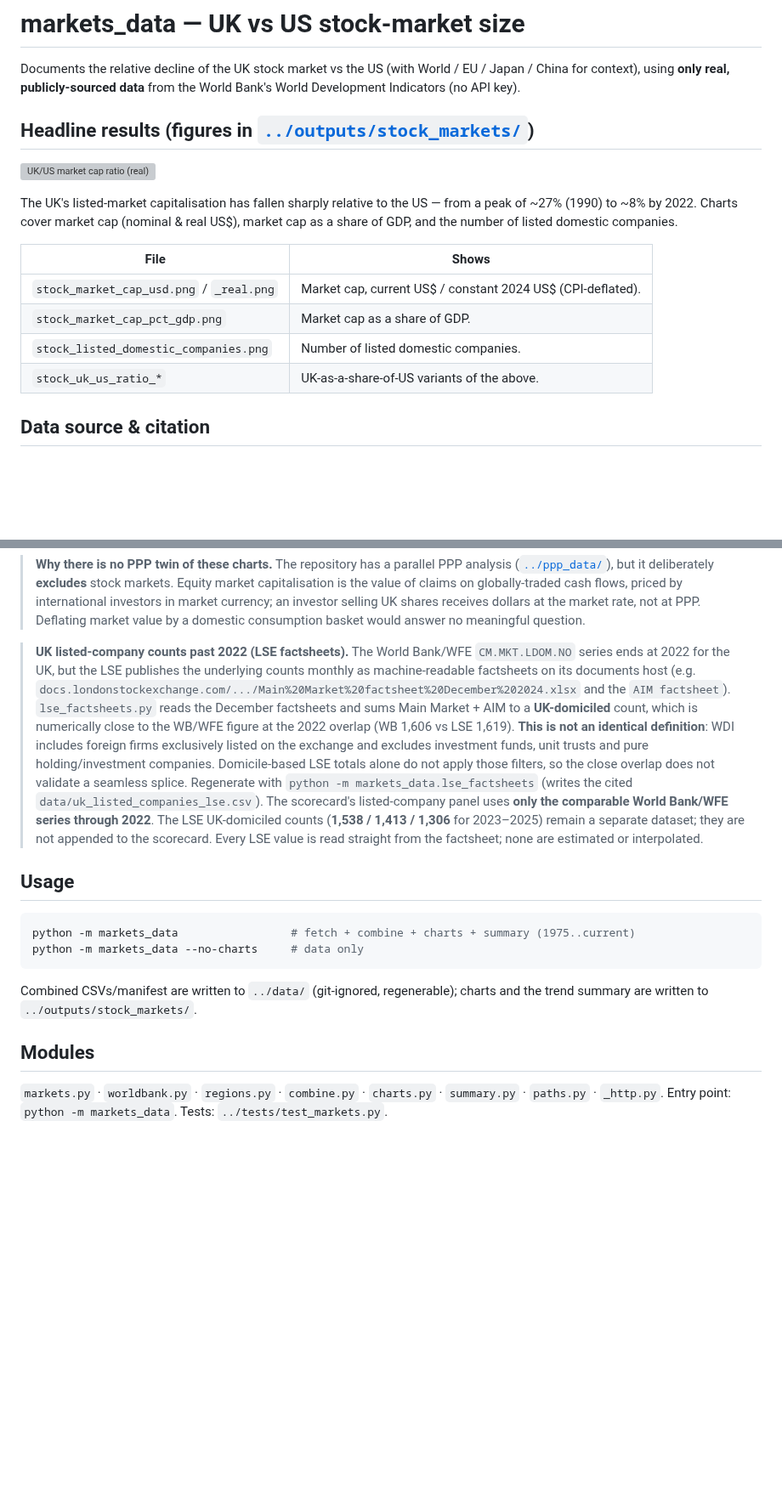
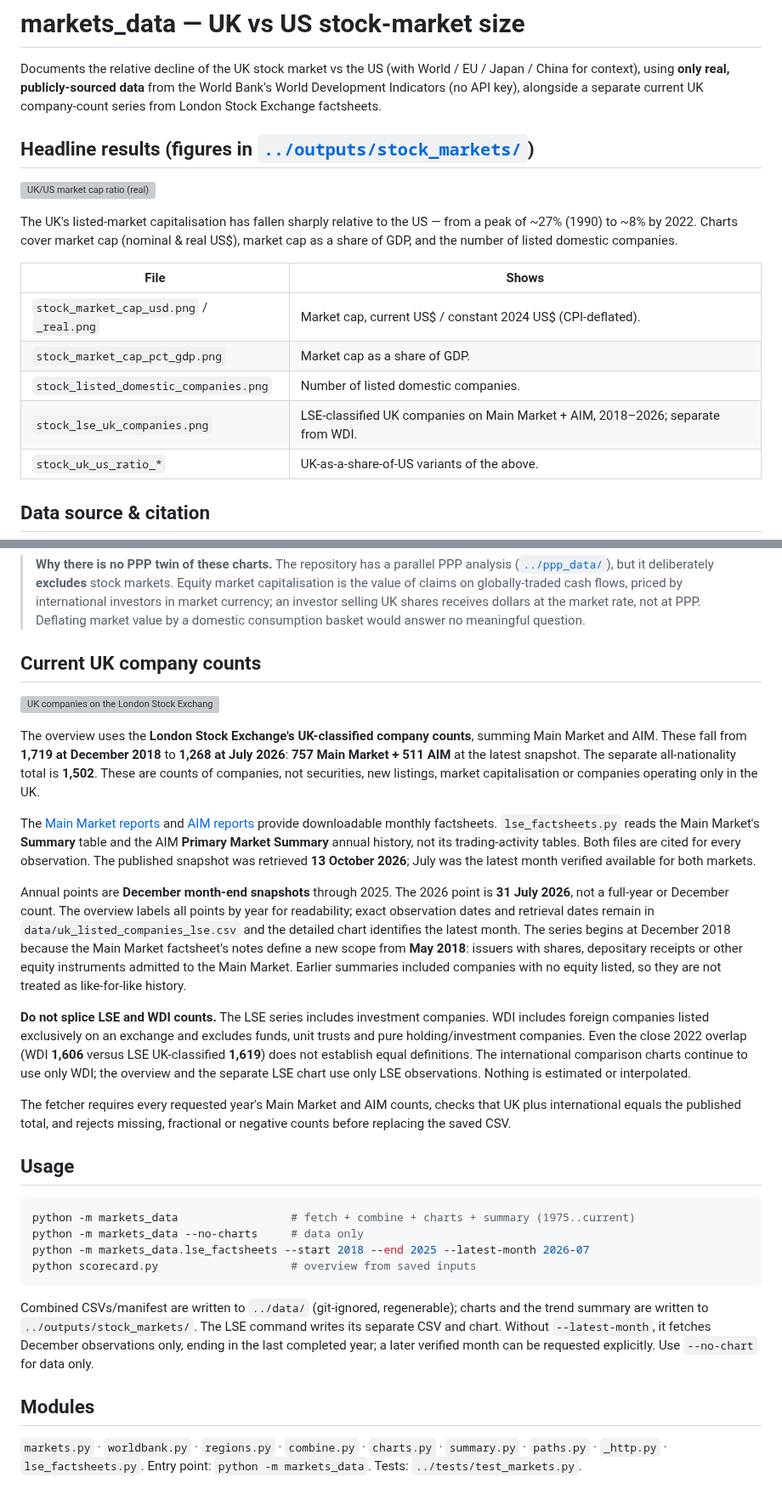
Before and after one commit to hanshanley/uk_decline, a Markdown page: markets_data/README.md, 2 parts joined by grey strips. Shown at 85% size. GitHub-like rendering; blank space fills up the shorter version; grey boxes are pictures that could not be loaded.

Commit message:
Use current LSE counts and simplify overview labels

````diff
--- a/markets_data/README.md
+++ b/markets_data/README.md
@@ -2,7 +2,8 @@
 
 Documents the relative decline of the UK stock market vs the US (with World / EU / Japan /
 China for context), using **only real, publicly-sourced data** from the World Bank's World
-Development Indicators (no API key).
+Development Indicators (no API key), alongside a separate current UK company-count
+series from London Stock Exchange factsheets.
 
 ## Headline results (figures in [`../outputs/stock_markets/`](../outputs/stock_markets))
 
@@ -17,6 +18,7 @@ share of GDP, and the number of listed domestic companies.
 | `stock_market_cap_usd.png` / `_real.png` | Market cap, current US$ / constant 2024 US$ (CPI-deflated). |
 | `stock_market_cap_pct_gdp.png` | Market cap as a share of GDP. |
 | `stock_listed_domestic_companies.png` | Number of listed domestic companies. |
+| `stock_lse_uk_companies.png` | LSE-classified UK companies on Main Market + AIM, 2018–2026; separate from WDI. |
 | `stock_uk_us_ratio_*` | UK-as-a-share-of-US variants of the above. |
 
 ## Data source & citation
@@ -40,33 +42,59 @@ are never spliced or interpolated. Full per-metric citations are in
 > at the market rate, not at PPP. Deflating market value by a domestic consumption basket
 > would answer no meaningful question.
 
-> **UK listed-company counts past 2022 (LSE factsheets).** The World Bank/WFE
-> `CM.MKT.LDOM.NO` series ends at 2022 for the UK, but the LSE publishes the underlying
-> counts monthly as machine-readable factsheets on its documents host (e.g.
-> `docs.londonstockexchange.com/.../Main%20Market%20factsheet%20December%202024.xlsx` and the
-> `AIM factsheet`). `lse_factsheets.py` reads the December factsheets and sums Main Market +
-> AIM to a **UK-domiciled** count, which is numerically close to the WB/WFE figure
-> at the 2022 overlap (WB 1,606 vs LSE 1,619). **This is not an identical definition**:
-> WDI includes foreign firms exclusively listed on the exchange and excludes investment
-> funds, unit trusts and pure holding/investment companies. Domicile-based LSE totals alone
-> do not apply those filters, so the close overlap does not validate a seamless splice.
-> Regenerate with `python -m markets_data.lse_factsheets` (writes the cited
-> `data/uk_listed_companies_lse.csv`). The scorecard's listed-company panel uses
-> **only the comparable World Bank/WFE series through 2022**. The LSE UK-domiciled
-> counts (**1,538 / 1,413 / 1,306** for 2023–2025) remain a separate dataset;
-> they are not appended to the scorecard. Every LSE value is read straight from the
-> factsheet; none are estimated or interpolated.
+## Current UK company counts
+
+![UK companies on the London Stock Exchange](../outputs/stock_markets/stock_lse_uk_companies.png)
+
+The overview uses the **London Stock Exchange's UK-classified company counts**,
+summing Main Market and AIM. These fall from **1,719 at December 2018** to
+**1,268 at July 2026**: **757 Main Market + 511 AIM** at the latest snapshot.
+The separate all-nationality total is **1,502**. These are counts of companies,
+not securities, new listings, market capitalisation or companies operating only in the UK.
+
+The [Main Market reports](https://www.londonstockexchange.com/reports?tab=main-market)
+and [AIM reports](https://www.londonstockexchange.com/reports?tab=aim) provide downloadable
+monthly factsheets. `lse_factsheets.py` reads the Main Market's **Summary** table and
+the AIM **Primary Market Summary** annual history, not its trading-activity tables.
+Both files are cited for every observation. The published snapshot was retrieved
+**13 October 2026**; July was the latest month verified available for both markets.
+
+Annual points are **December month-end snapshots** through 2025. The 2026 point is
+**31 July 2026**, not a full-year or December count. The overview labels all points
+by year for readability; exact observation dates and retrieval dates remain in
+`data/uk_listed_companies_lse.csv` and the detailed chart identifies the latest month.
+The series begins at December 2018 because the Main Market factsheet's notes define
+a new scope from **May 2018**: issuers with shares, depositary receipts or other
+equity instruments admitted to the Main Market. Earlier summaries included companies
+with no equity listed, so they are not treated as like-for-like history.
+
+**Do not splice LSE and WDI counts.** The LSE series includes investment companies.
+WDI includes foreign companies listed exclusively on an exchange and excludes funds,
+unit trusts and pure holding/investment companies. Even the close 2022 overlap
+(WDI **1,606** versus LSE UK-classified **1,619**) does not establish equal definitions.
+The international comparison charts continue to use only WDI; the overview and the
+separate LSE chart use only LSE observations. Nothing is estimated or interpolated.
+
+The fetcher requires every requested year's Main Market and AIM counts, checks that
+UK plus international equals the published total, and rejects missing, fractional or
+negative counts before replacing the saved CSV.
 
 ## Usage
 
 ```bash
 python -m markets_data                 # fetch + combine + charts + summary (1975..current)
 python -m markets_data --no-charts     # data only
+python -m markets_data.lse_factsheets --start 2018 --end 2025 --latest-month 2026-07
+python scorecard.py                    # overview from saved inputs
 ```
 
 Combined CSVs/manifest are written to `../data/` (git-ignored, regenerable); charts and the
 trend summary are written to `../outputs/stock_markets/`.
+The LSE command writes its separate CSV and chart. Without `--latest-month`, it fetches
+December observations only, ending in the last completed year; a later verified
+month can be requested explicitly. Use `--no-chart` for data only.
 
 ## Modules
 `markets.py` · `worldbank.py` · `regions.py` · `combine.py` · `charts.py` · `summary.py` ·
-`paths.py` · `_http.py`. Entry point: `python -m markets_data`. Tests: `../tests/test_markets.py`.
+`paths.py` · `_http.py` · `lse_factsheets.py`. Entry point: `python -m markets_data`.
+Tests: `../tests/test_markets.py`.
````
Also changed, not shown: README.md (+14 -9 lines), outputs/uk_decline_scorecard.png, 6 other files.
